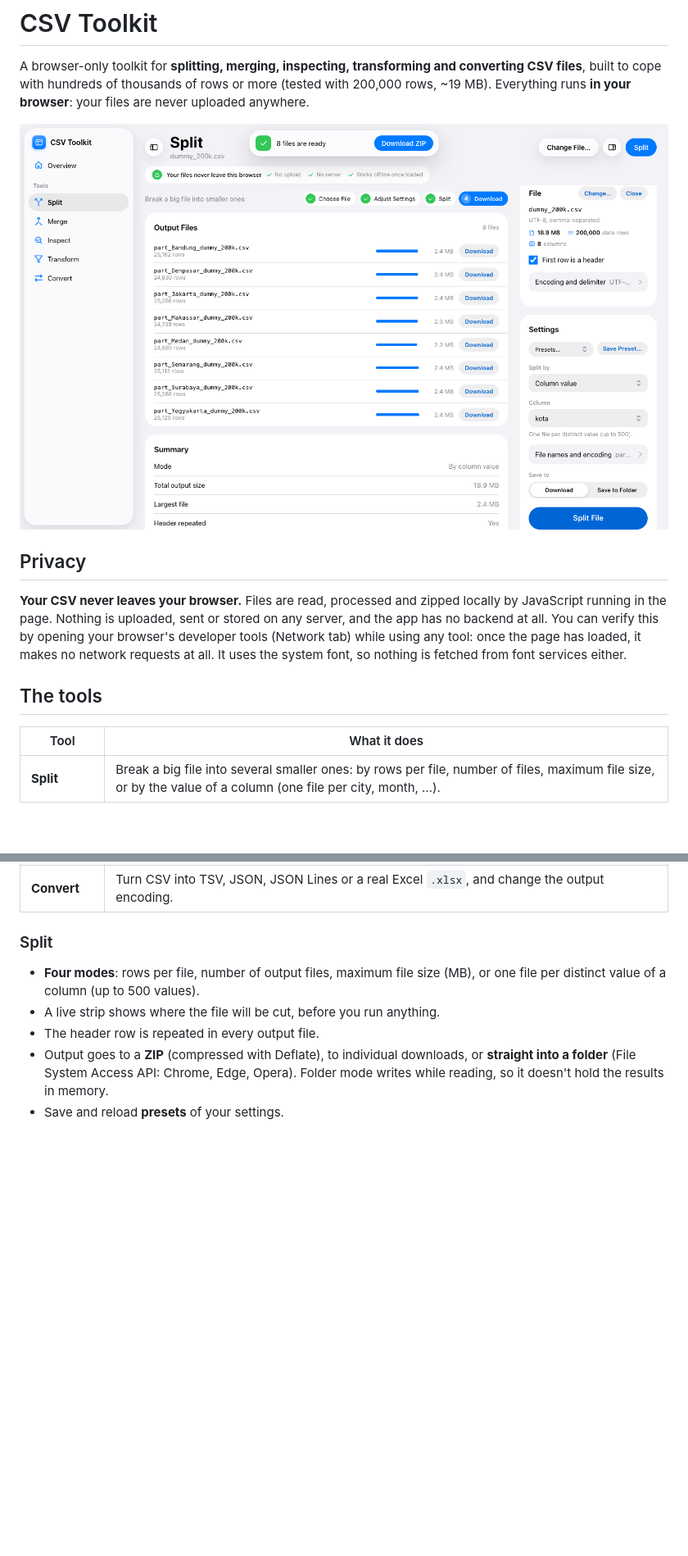
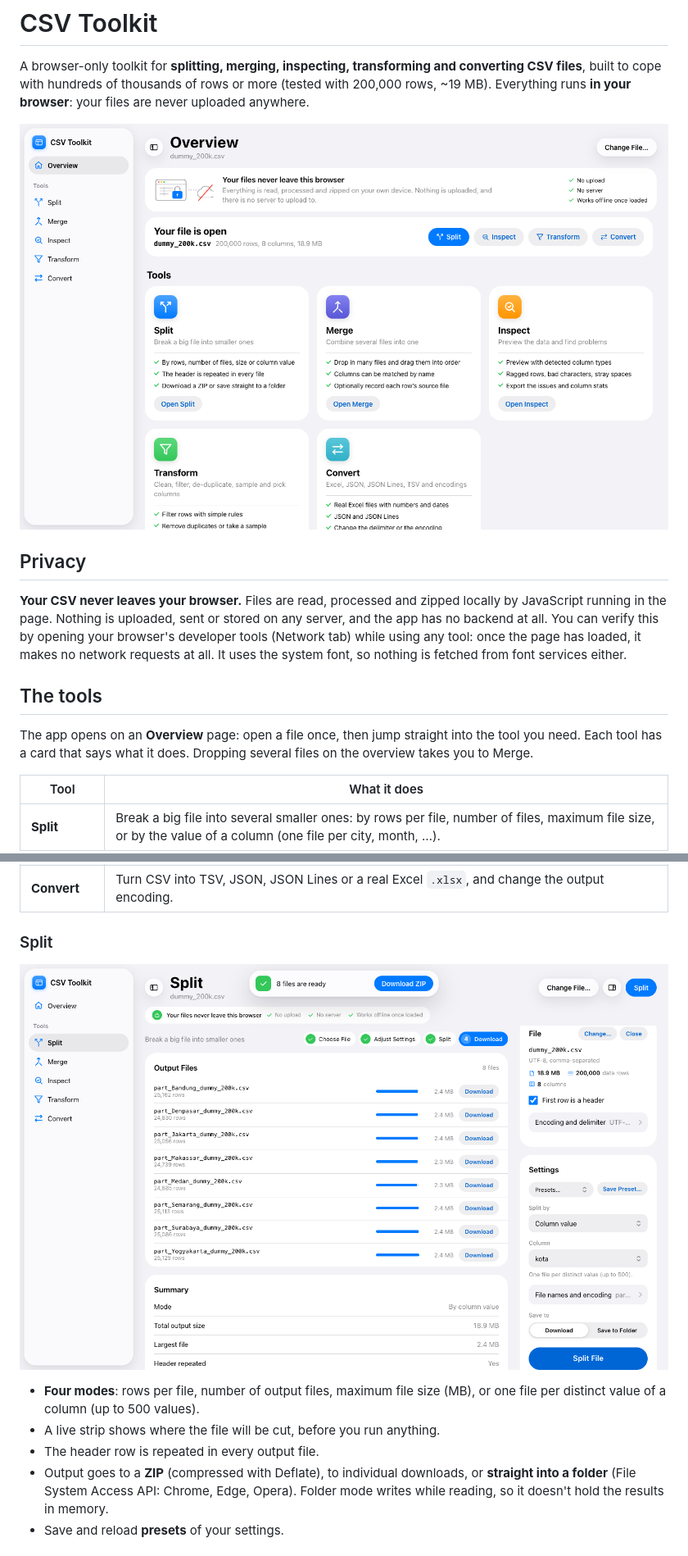
Before and after one commit to RRMADON26/csv-splitter, a Markdown page: README.md, 2 parts joined by grey strips. Shown at 82% size. GitHub-like rendering; blank space fills up the shorter version.

```diff
--- a/README.md
+++ b/README.md
@@ -2,13 +2,16 @@
 
 A browser-only toolkit for **splitting, merging, inspecting, transforming and converting CSV files**, built to cope with hundreds of thousands of rows or more (tested with 200,000 rows, ~19 MB). Everything runs **in your browser**: your files are never uploaded anywhere.
 
-![Split tool](docs/split.png?v=9)
+![Overview](docs/overview.png?v=10)
 
 ## Privacy
 
 **Your CSV never leaves your browser.** Files are read, processed and zipped locally by JavaScript running in the page. Nothing is uploaded, sent or stored on any server, and the app has no backend at all. You can verify this by opening your browser's developer tools (Network tab) while using any tool: once the page has loaded, it makes no network requests at all. It uses the system font, so nothing is fetched from font services either.
 
 ## The tools
+
+The app opens on an **Overview** page: open a file once, then jump straight into the tool you need. Each tool has a card that says what it does. Dropping several files on the overview takes you to Merge.
+
 
 | Tool | What it does |
 |---|---|
@@ -19,6 +22,9 @@ A browser-only toolkit for **splitting, merging, inspecting, transforming and co
 | **Convert** | Turn CSV into TSV, JSON, JSON Lines or a real Excel `.xlsx`, and change the output encoding. |
 
 ### Split
+
+![Split tool](docs/split.png?v=10)
+
 
 - **Four modes**: rows per file, number of output files, maximum file size (MB), or one file per distinct value of a column (up to 500 values).
 - A live strip shows where the file will be cut, before you run anything.
```
Also changed, not shown: other parts of README.md (+6 -6 lines).
